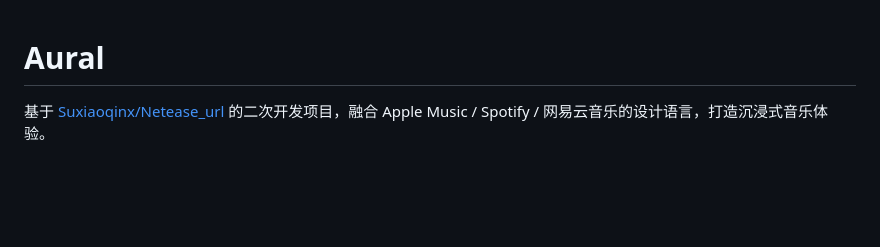
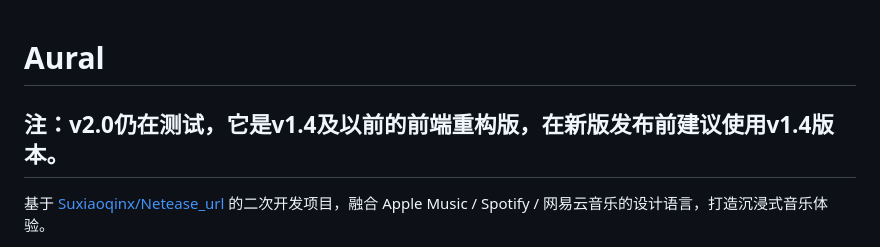
Before and after one commit to Eq52/Netease_url_theme, a Markdown page: README.md, the part around the change. Rendered like a GitHub page; blank space fills up the shorter version.

Commit message:
Add note about v2.0 testing and v1.4 recommendation
Added a note about the v2.0 version being in testing and recommending the use of v1.4 until the new version is released.

```diff
--- a/README.md
+++ b/README.md
@@ -1,4 +1,6 @@
 # Aural
+
+## 注：v2.0仍在测试，它是v1.4及以前的前端重构版，在新版发布前建议使用v1.4版本。
 
 基于 [Suxiaoqinx/Netease_url](https://github.com/Suxiaoqinx/Netease_url) 的二次开发项目，融合 Apple Music / Spotify / 网易云音乐的设计语言，打造沉浸式音乐体验。
 
```
